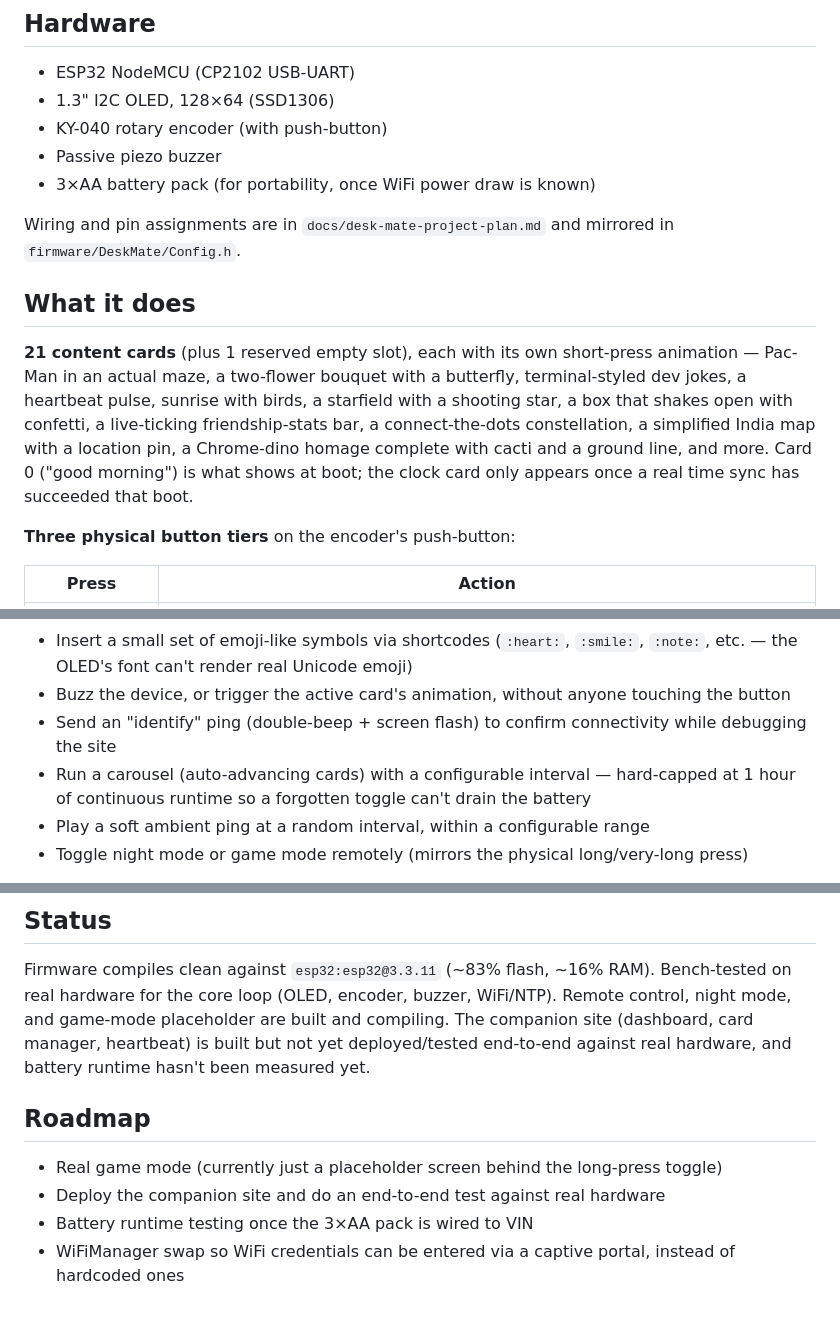
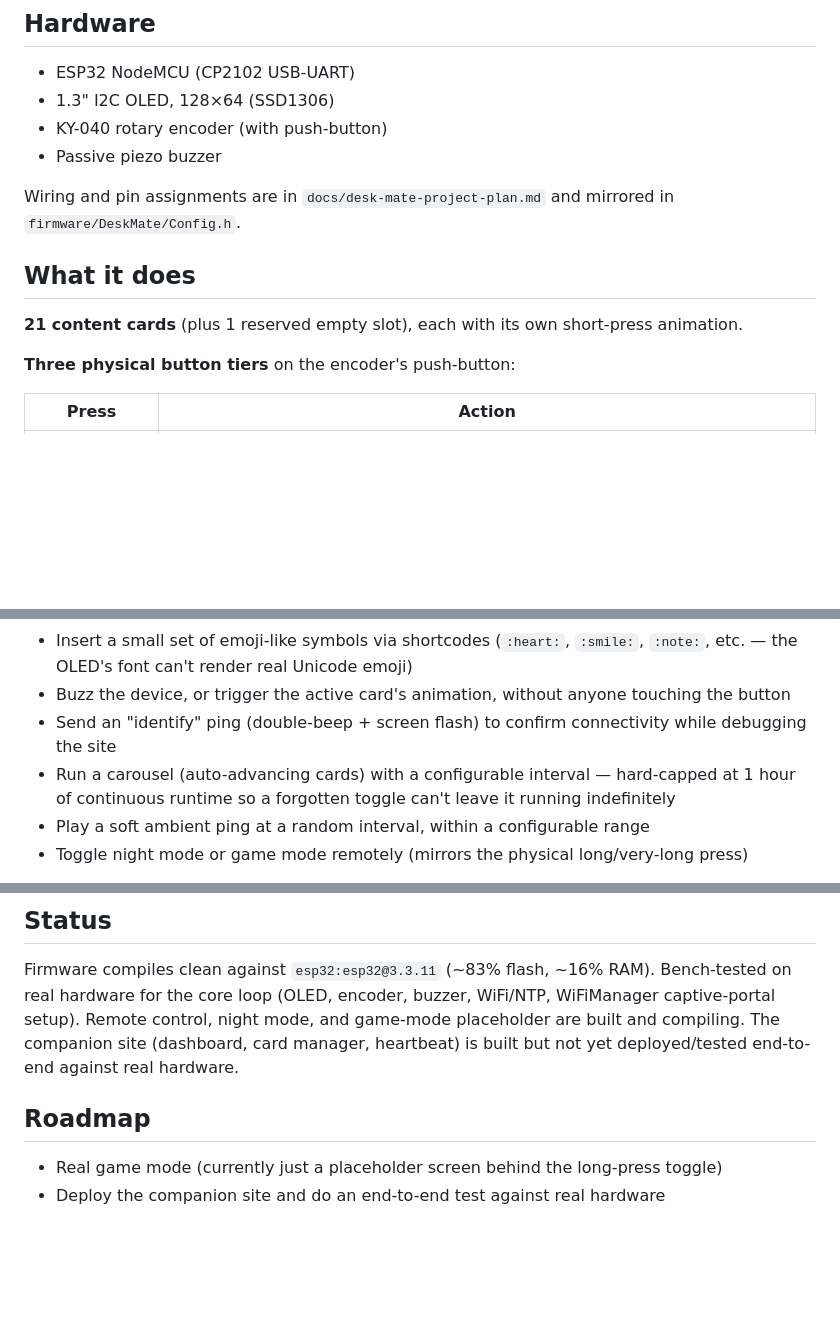
Before and after one commit to r-p-30/esp-32-playground, a Markdown page: README.md, 3 parts joined by grey strips. Rendered like a GitHub page; blank space fills up the shorter version.

```diff
--- a/README.md
+++ b/README.md
@@ -19,7 +19,6 @@ feedback, and — optionally — full remote control from a hosted site.
 - 1.3" I2C OLED, 128×64 (SSD1306)
 - KY-040 rotary encoder (with push-button)
 - Passive piezo buzzer
-- 3×AA battery pack (for portability, once WiFi power draw is known)
 
 Wiring and pin assignments are in `docs/desk-mate-project-plan.md` and mirrored
 in `firmware/DeskMate/Config.h`.
@@ -27,14 +26,7 @@ in `firmware/DeskMate/Config.h`.
 ## What it does
 
 **21 content cards** (plus 1 reserved empty slot), each with its own
-short-press animation — Pac-Man in an actual maze, a two-flower bouquet
-with a butterfly, terminal-styled dev jokes, a heartbeat pulse, sunrise
-with birds, a starfield with a shooting star, a box that shakes open
-with confetti, a live-ticking friendship-stats bar, a connect-the-dots
-constellation, a simplified India map with a location pin, a Chrome-dino
-homage complete with cacti and a ground line, and more. Card 0 ("good
-morning") is what shows at boot; the clock card only appears once a real
-time sync has succeeded that boot.
+short-press animation.
 
 **Three physical button tiers** on the encoder's push-button:
 
@@ -61,7 +53,7 @@ connection) and can be remotely told to:
 - Insert a small set of emoji-like symbols via shortcodes (`:heart:`, `:smile:`, `:note:`, etc. — the OLED's font can't render real Unicode emoji)
 - Buzz the device, or trigger the active card's animation, without anyone touching the button
 - Send an "identify" ping (double-beep + screen flash) to confirm connectivity while debugging the site
-- Run a carousel (auto-advancing cards) with a configurable interval — hard-capped at 1 hour of continuous runtime so a forgotten toggle can't drain the battery
+- Run a carousel (auto-advancing cards) with a configurable interval — hard-capped at 1 hour of continuous runtime so a forgotten toggle can't leave it running indefinitely
 - Play a soft ambient ping at a random interval, within a configurable range
 - Toggle night mode or game mode remotely (mirrors the physical long/very-long press)
 
@@ -107,14 +99,12 @@ arduino-cli compile --fqbn esp32:esp32:esp32 firmware/DeskMate
 
 Firmware compiles clean against `esp32:esp32@3.3.11` (~83% flash, ~16%
 RAM). Bench-tested on real hardware for the core loop (OLED, encoder,
-buzzer, WiFi/NTP). Remote control, night mode, and game-mode placeholder
-are built and compiling. The companion site (dashboard, card manager,
-heartbeat) is built but not yet deployed/tested end-to-end against real
-hardware, and battery runtime hasn't been measured yet.
+buzzer, WiFi/NTP, WiFiManager captive-portal setup). Remote control,
+night mode, and game-mode placeholder are built and compiling. The
+companion site (dashboard, card manager, heartbeat) is built but not yet
+deployed/tested end-to-end against real hardware.
 
 ## Roadmap
 
 - Real game mode (currently just a placeholder screen behind the long-press toggle)
 - Deploy the companion site and do an end-to-end test against real hardware
-- Battery runtime testing once the 3×AA pack is wired to VIN
-- WiFiManager swap so WiFi credentials can be entered via a captive portal, instead of hardcoded ones
```
